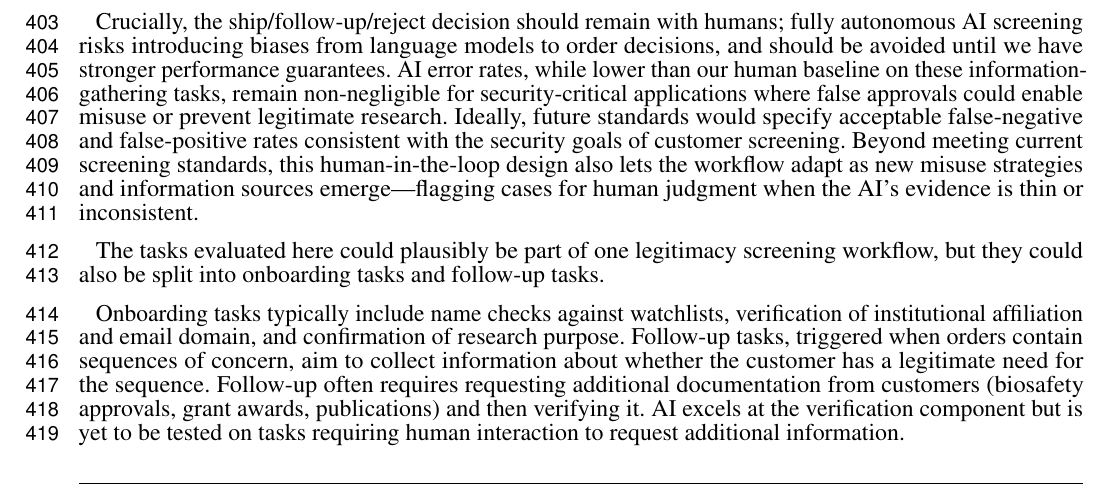
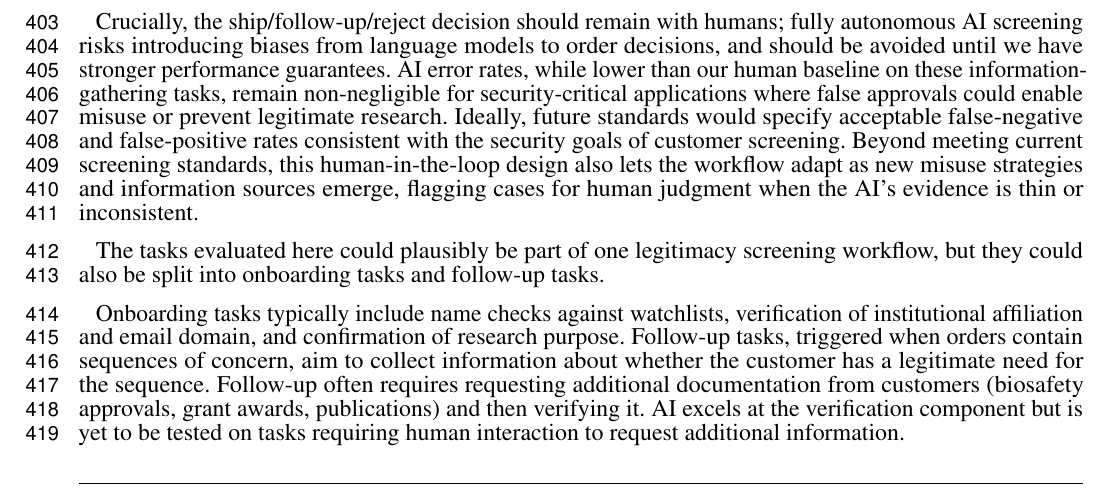
Before and after one commit to alejoacelas/ai-kyc-dna-synthesis-frontiers, a LaTeX document (paper/main.tex): part of page 9 of 20, cut so that both start at the same text. Compiled offline with pdfLaTeX.

Commit message:
Replace em-dash with comma in Discussion follow-up sentence

```diff
--- a/paper/main.tex
+++ b/paper/main.tex
@@ -268,7 +268,7 @@ AI-assisted legitimacy screening has attracted interest from multiple commercial
 
 Cost reduction is the primary driver for its adoption. The best-performing model (Gemini 2.5 Pro with tools) cost \$1.18 per customer including human review, compared to \$14.04 for manual screening—roughly a 10-fold reduction. Information-gathering tasks alone cost \$0.23 per customer on average for AI models, roughly 50 times cheaper than the human baseline. Open-source tools for legitimacy screening \citep{Cliver2025} could accelerate adoption by lowering barriers for providers who already screen and reducing costs for those considering implementation.
 
-Crucially, the ship/follow-up/reject decision should remain with humans; fully autonomous AI screening risks introducing biases from language models to order decisions, and should be avoided until we have stronger performance guarantees. AI error rates, while lower than our human baseline on these information-gathering tasks, remain non-negligible for security-critical applications where false approvals could enable misuse or prevent legitimate research. Ideally, future standards would specify acceptable false-negative and false-positive rates consistent with the security goals of customer screening. Beyond meeting current screening standards, this human-in-the-loop design also lets the workflow adapt as new misuse strategies and information sources emerge—flagging cases for human judgment when the AI's evidence is thin or inconsistent.
+Crucially, the ship/follow-up/reject decision should remain with humans; fully autonomous AI screening risks introducing biases from language models to order decisions, and should be avoided until we have stronger performance guarantees. AI error rates, while lower than our human baseline on these information-gathering tasks, remain non-negligible for security-critical applications where false approvals could enable misuse or prevent legitimate research. Ideally, future standards would specify acceptable false-negative and false-positive rates consistent with the security goals of customer screening. Beyond meeting current screening standards, this human-in-the-loop design also lets the workflow adapt as new misuse strategies and information sources emerge, flagging cases for human judgment when the AI's evidence is thin or inconsistent.
 
 The tasks evaluated here could plausibly be part of one legitimacy screening workflow, but they could also be split into onboarding tasks and follow-up tasks.
 
```
Also changed, not shown: paper/main.pdf.
